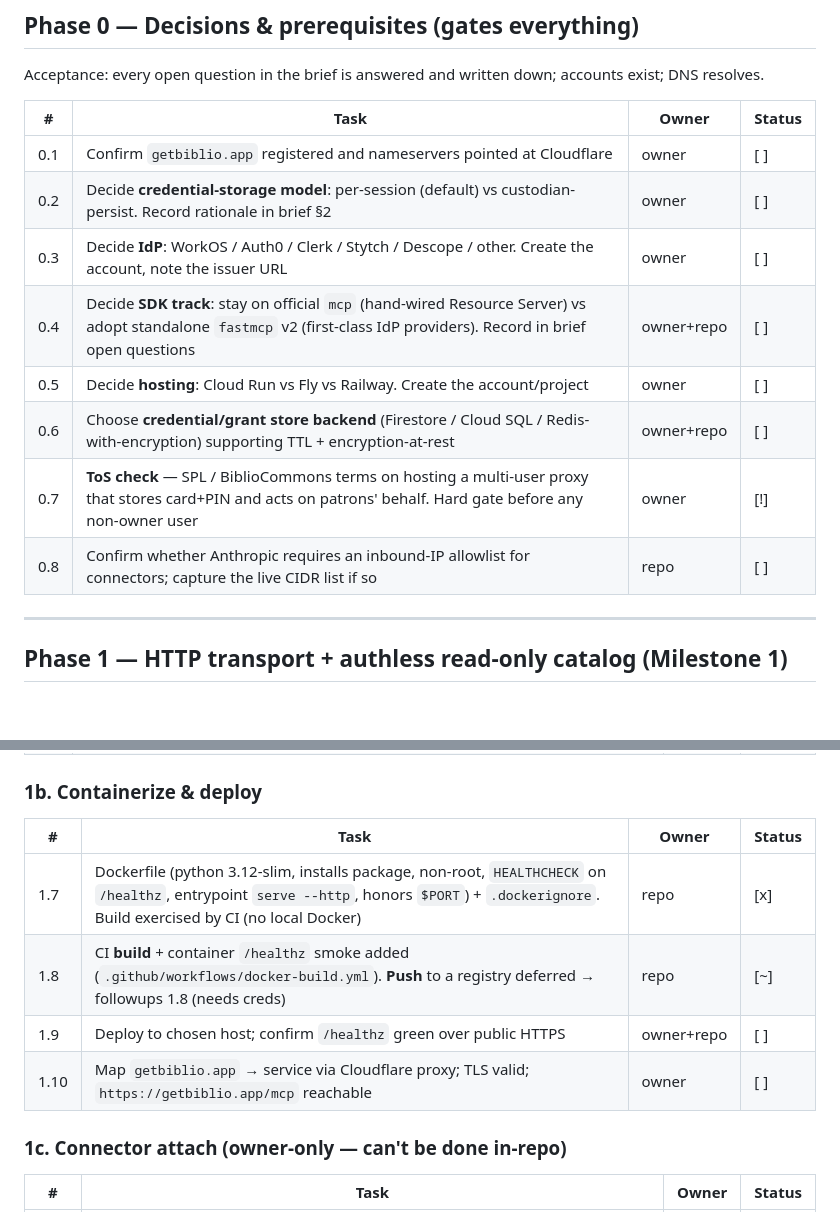
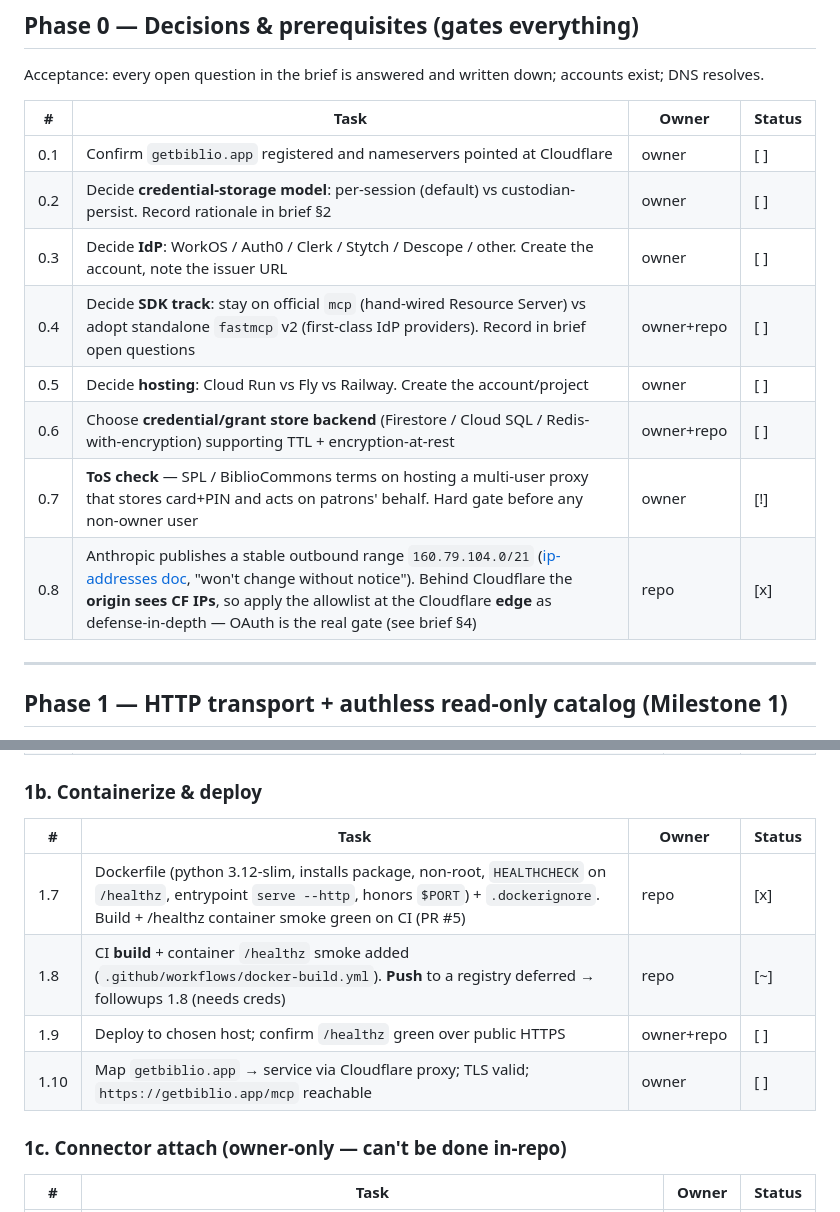
Before and after one commit to pdugan20/bibliocommons-mcp, a Markdown page: docs/projects/remote-mcp-mobile-tracker.md, 2 parts joined by grey strips. Drawn GitHub-style; blank space fills up the shorter version.

```diff
--- a/docs/projects/remote-mcp-mobile-tracker.md
+++ b/docs/projects/remote-mcp-mobile-tracker.md
@@ -19,16 +19,16 @@
 Acceptance: every open question in the brief is answered and written down;
 accounts exist; DNS resolves.
 
-| #   | Task                                                                                                                                                                   | Owner      | Status |
-| --- | ---------------------------------------------------------------------------------------------------------------------------------------------------------------------- | ---------- | ------ |
-| 0.1 | Confirm `getbiblio.app` registered and nameservers pointed at Cloudflare                                                                                               | owner      | [ ]    |
-| 0.2 | Decide **credential-storage model**: per-session (default) vs custodian-persist. Record rationale in brief §2                                                          | owner      | [ ]    |
-| 0.3 | Decide **IdP**: WorkOS / Auth0 / Clerk / Stytch / Descope / other. Create the account, note the issuer URL                                                             | owner      | [ ]    |
-| 0.4 | Decide **SDK track**: stay on official `mcp` (hand-wired Resource Server) vs adopt standalone `fastmcp` v2 (first-class IdP providers). Record in brief open questions | owner+repo | [ ]    |
-| 0.5 | Decide **hosting**: Cloud Run vs Fly vs Railway. Create the account/project                                                                                            | owner      | [ ]    |
-| 0.6 | Choose **credential/grant store backend** (Firestore / Cloud SQL / Redis-with-encryption) supporting TTL + encryption-at-rest                                          | owner+repo | [ ]    |
-| 0.7 | **ToS check** — SPL / BiblioCommons terms on hosting a multi-user proxy that stores card+PIN and acts on patrons' behalf. Hard gate before any non-owner user          | owner      | [!]    |
-| 0.8 | Confirm whether Anthropic requires an inbound-IP allowlist for connectors; capture the live CIDR list if so                                                            | repo       | [ ]    |
+| #   | Task                                                                                                                                                                                                                                                                                                                                 | Owner      | Status |
+| --- | ------------------------------------------------------------------------------------------------------------------------------------------------------------------------------------------------------------------------------------------------------------------------------------------------------------------------------------ | ---------- | ------ |
+| 0.1 | Confirm `getbiblio.app` registered and nameservers pointed at Cloudflare                                                                                                                                                                                                                                                             | owner      | [ ]    |
+| 0.2 | Decide **credential-storage model**: per-session (default) vs custodian-persist. Record rationale in brief §2                                                                                                                                                                                                                        | owner      | [ ]    |
+| 0.3 | Decide **IdP**: WorkOS / Auth0 / Clerk / Stytch / Descope / other. Create the account, note the issuer URL                                                                                                                                                                                                                           | owner      | [ ]    |
+| 0.4 | Decide **SDK track**: stay on official `mcp` (hand-wired Resource Server) vs adopt standalone `fastmcp` v2 (first-class IdP providers). Record in brief open questions                                                                                                                                                               | owner+repo | [ ]    |
+| 0.5 | Decide **hosting**: Cloud Run vs Fly vs Railway. Create the account/project                                                                                                                                                                                                                                                          | owner      | [ ]    |
+| 0.6 | Choose **credential/grant store backend** (Firestore / Cloud SQL / Redis-with-encryption) supporting TTL + encryption-at-rest                                                                                                                                                                                                        | owner+repo | [ ]    |
+| 0.7 | **ToS check** — SPL / BiblioCommons terms on hosting a multi-user proxy that stores card+PIN and acts on patrons' behalf. Hard gate before any non-owner user                                                                                                                                                                        | owner      | [!]    |
+| 0.8 | Anthropic publishes a stable outbound range `160.79.104.0/21` ([ip-addresses doc](https://platform.claude.com/docs/en/api/ip-addresses), "won't change without notice"). Behind Cloudflare the **origin sees CF IPs**, so apply the allowlist at the Cloudflare **edge** as defense-in-depth — OAuth is the real gate (see brief §4) | repo       | [x]    |
 
 ---
 
@@ -54,12 +54,12 @@ Acceptance: connector added on claude.ai web shows up on the iOS app;
 
 ### 1b. Containerize & deploy
 
-| #    | Task                                                                                                                                                                                         | Owner      | Status |
-| ---- | -------------------------------------------------------------------------------------------------------------------------------------------------------------------------------------------- | ---------- | ------ |
-| 1.7  | Dockerfile (python 3.12-slim, installs package, non-root, `HEALTHCHECK` on `/healthz`, entrypoint `serve --http`, honors `$PORT`) + `.dockerignore`. Build exercised by CI (no local Docker) | repo       | [x]    |
-| 1.8  | CI **build** + container `/healthz` smoke added (`.github/workflows/docker-build.yml`). **Push** to a registry deferred → followups 1.8 (needs creds)                                        | repo       | [~]    |
-| 1.9  | Deploy to chosen host; confirm `/healthz` green over public HTTPS                                                                                                                            | owner+repo | [ ]    |
-| 1.10 | Map `getbiblio.app` → service via Cloudflare proxy; TLS valid; `https://getbiblio.app/mcp` reachable                                                                                         | owner      | [ ]    |
+| #    | Task                                                                                                                                                                                                      | Owner      | Status |
+| ---- | --------------------------------------------------------------------------------------------------------------------------------------------------------------------------------------------------------- | ---------- | ------ |
+| 1.7  | Dockerfile (python 3.12-slim, installs package, non-root, `HEALTHCHECK` on `/healthz`, entrypoint `serve --http`, honors `$PORT`) + `.dockerignore`. Build + /healthz container smoke green on CI (PR #5) | repo       | [x]    |
+| 1.8  | CI **build** + container `/healthz` smoke added (`.github/workflows/docker-build.yml`). **Push** to a registry deferred → followups 1.8 (needs creds)                                                     | repo       | [~]    |
+| 1.9  | Deploy to chosen host; confirm `/healthz` green over public HTTPS                                                                                                                                         | owner+repo | [ ]    |
+| 1.10 | Map `getbiblio.app` → service via Cloudflare proxy; TLS valid; `https://getbiblio.app/mcp` reachable                                                                                                      | owner      | [ ]    |
 
 ### 1c. Connector attach (owner-only — can't be done in-repo)
 
```
Also changed, not shown: docs/projects/remote-mcp-mobile.md (+14 -5 lines).
